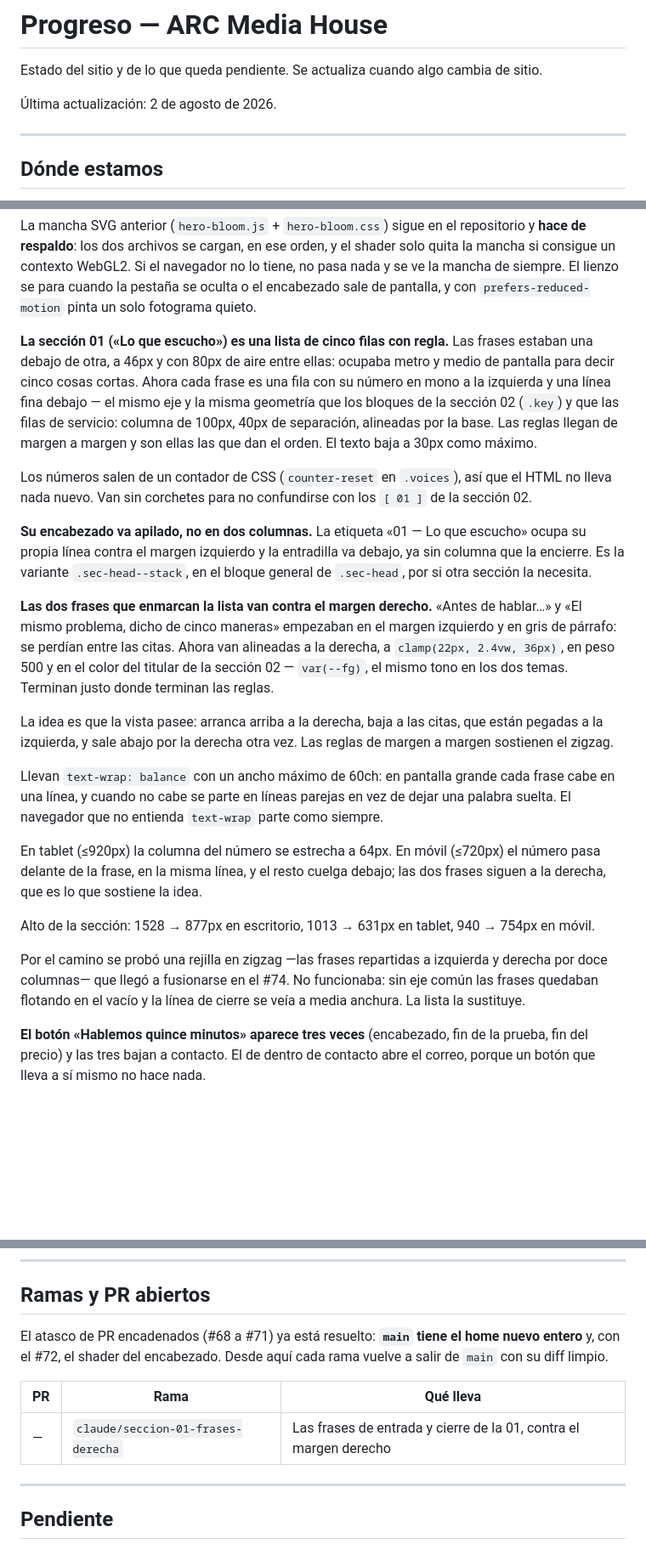
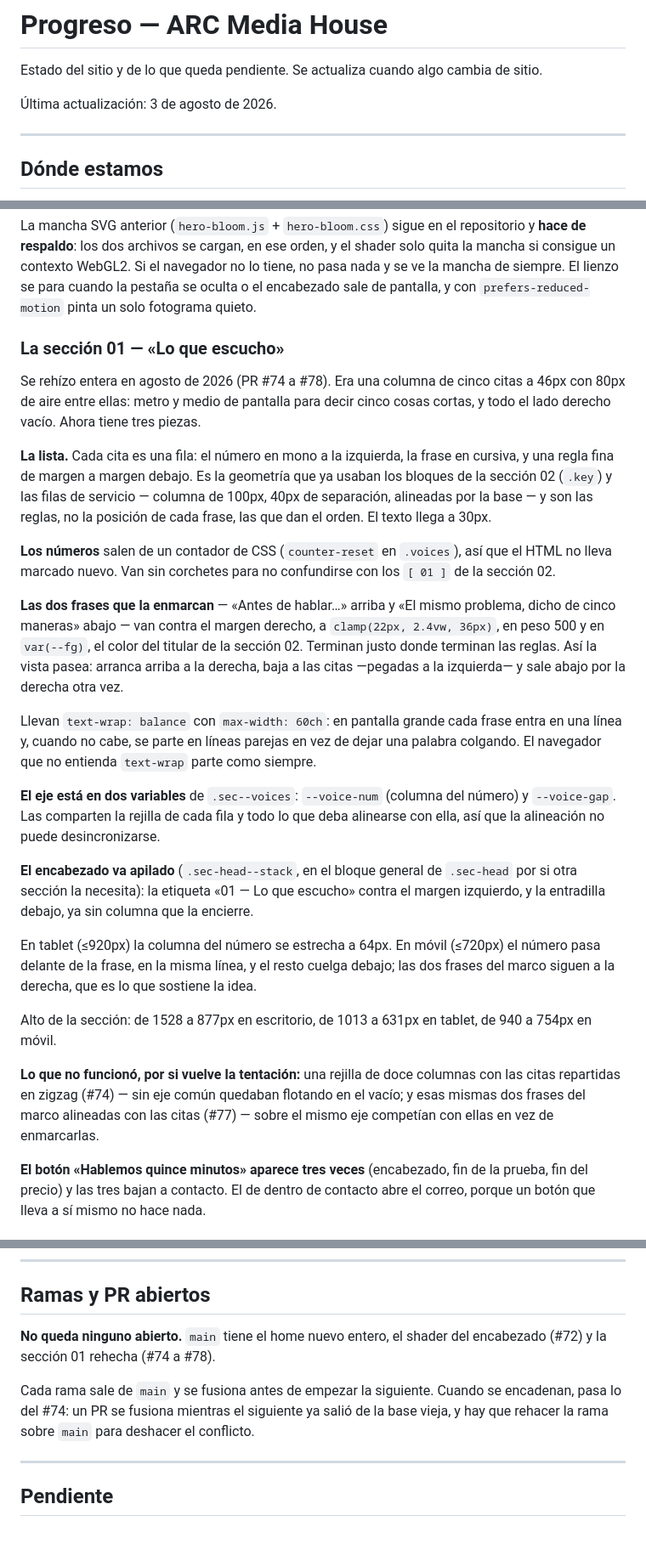
Before and after one commit to aguacateconqueso-projects/arc_media_house, a Markdown page: progreso.md, 3 parts joined by grey strips. Shown at 85% size. Drawn GitHub-style; blank space fills up the shorter version.

Commit message:
Actualizar progreso.md con la sección 01 terminada
La 01 quedó descrita en cuatro trozos, uno por PR, contando el proceso
en vez del estado. Se consolidan en un apartado propio: la lista, los
números, el marco de las dos frases, el eje en variables y el
encabezado apilado, con las alturas finales y una nota de lo que se
probó y no funcionó, por si vuelve la tentación.

También:

- Fecha al 3 de agosto.
- «Ramas y PR abiertos»: no queda ninguno, y se anota por qué encadenar
  ramas dio el conflicto del #74.
- Pendiente / Diseño: el desbordamiento horizontal del home en móvil
  (405px de ancho real a 390px), que sale del bloque del chat y es
  anterior al home nuevo.
- Cómo se trabaja: fetch de main antes de abrir rama, una corrección
  después de fusionar es un PR nuevo, y comprobación en navegador a
  1440/834/390 en los dos idiomas y los dos temas.

Co-Authored-By: Claude Opus 5 <noreply@anthropic.com>
Claude-Session: https://claude.ai/code/session_01VVfFgMYEmg2g4PF7eA3Bx8

```diff
--- a/progreso.md
+++ b/progreso.md
@@ -2,7 +2,7 @@
 
 Estado del sitio y de lo que queda pendiente. Se actualiza cuando algo cambia de sitio.
 
-Última actualización: 2 de agosto de 2026.
+Última actualización: 3 de agosto de 2026.
 
 ---
 
@@ -78,42 +78,49 @@ un contexto WebGL2. Si el navegador no lo tiene, no pasa nada y se ve la mancha
 lienzo se para cuando la pestaña se oculta o el encabezado sale de pantalla, y con
 `prefers-reduced-motion` pinta un solo fotograma quieto.
 
-**La sección 01 («Lo que escucho») es una lista de cinco filas con regla.** Las frases estaban una
-debajo de otra, a 46px y con 80px de aire entre ellas: ocupaba metro y medio de pantalla para decir
-cinco cosas cortas. Ahora cada frase es una fila con su número en mono a la izquierda y una línea
-fina debajo — el mismo eje y la misma geometría que los bloques de la sección 02 (`.key`) y que las
-filas de servicio: columna de 100px, 40px de separación, alineadas por la base. Las reglas llegan de
-margen a margen y son ellas las que dan el orden. El texto baja a 30px como máximo.
+### La sección 01 — «Lo que escucho»
 
-Los números salen de un contador de CSS (`counter-reset` en `.voices`), así que el HTML no lleva
-nada nuevo. Van sin corchetes para no confundirse con los `[ 01 ]` de la sección 02.
+Se rehízo entera en agosto de 2026 (PR #74 a #78). Era una columna de cinco citas a 46px con 80px
+de aire entre ellas: metro y medio de pantalla para decir cinco cosas cortas, y todo el lado derecho
+vacío. Ahora tiene tres piezas.
 
-**Su encabezado va apilado, no en dos columnas.** La etiqueta «01 — Lo que escucho» ocupa su propia
-línea contra el margen izquierdo y la entradilla va debajo, ya sin columna que la encierre. Es la
-variante `.sec-head--stack`, en el bloque general de `.sec-head`, por si otra sección la necesita.
+**La lista.** Cada cita es una fila: el número en mono a la izquierda, la frase en cursiva, y una
+regla fina de margen a margen debajo. Es la geometría que ya usaban los bloques de la sección 02
+(`.key`) y las filas de servicio — columna de 100px, 40px de separación, alineadas por la base — y
+son las reglas, no la posición de cada frase, las que dan el orden. El texto llega a 30px.
 
-**Las dos frases que enmarcan la lista van contra el margen derecho.** «Antes de hablar…» y «El
-mismo problema, dicho de cinco maneras» empezaban en el margen izquierdo y en gris de párrafo: se
-perdían entre las citas. Ahora van alineadas a la derecha, a `clamp(22px, 2.4vw, 36px)`, en peso 500
-y en el color del titular de la sección 02 — `var(--fg)`, el mismo tono en los dos temas. Terminan
-justo donde terminan las reglas.
+**Los números** salen de un contador de CSS (`counter-reset` en `.voices`), así que el HTML no lleva
+marcado nuevo. Van sin corchetes para no confundirse con los `[ 01 ]` de la sección 02.
 
-La idea es que la vista pasee: arranca arriba a la derecha, baja a las citas, que están pegadas a la
-izquierda, y sale abajo por la derecha otra vez. Las reglas de margen a margen sostienen el zigzag.
+**Las dos frases que la enmarcan** — «Antes de hablar…» arriba y «El mismo problema, dicho de cinco
+maneras» abajo — van contra el margen derecho, a `clamp(22px, 2.4vw, 36px)`, en peso 500 y en
+`var(--fg)`, el color del titular de la sección 02. Terminan justo donde terminan las reglas. Así la
+vista pasea: arranca arriba a la derecha, baja a las citas —pegadas a la izquierda— y sale abajo por
+la derecha otra vez.
 
-Llevan `text-wrap: balance` con un ancho máximo de 60ch: en pantalla grande cada frase cabe en una
-línea, y cuando no cabe se parte en líneas parejas en vez de dejar una palabra suelta. El navegador
-que no entienda `text-wrap` parte como siempre.
+Llevan `text-wrap: balance` con `max-width: 60ch`: en pantalla grande cada frase entra en una línea
+y, cuando no cabe, se parte en líneas parejas en vez de dejar una palabra colgando. El navegador que
+no entienda `text-wrap` parte como siempre.
+
+**El eje está en dos variables** de `.sec--voices`: `--voice-num` (columna del número) y
+`--voice-gap`. Las comparten la rejilla de cada fila y todo lo que deba alinearse con ella, así que
+la alineación no puede desincronizarse.
+
+**El encabezado va apilado** (`.sec-head--stack`, en el bloque general de `.sec-head` por si otra
+sección la necesita): la etiqueta «01 — Lo que escucho» contra el margen izquierdo, y la entradilla
+debajo, ya sin columna que la encierre.
 
 En tablet (≤920px) la columna del número se estrecha a 64px. En móvil (≤720px) el número pasa
-delante de la frase, en la misma línea, y el resto cuelga debajo; las dos frases siguen a la
-derecha, que es lo que sostiene la idea.
+delante de la frase, en la misma línea, y el resto cuelga debajo; las dos frases del marco siguen a
+la derecha, que es lo que sostiene la idea.
 
-Alto de la sección: 1528 → 877px en escritorio, 1013 → 631px en tablet, 940 → 754px en móvil.
+Alto de la sección: de 1528 a 877px en escritorio, de 1013 a 631px en tablet, de 940 a 754px en
+móvil.
 
-Por el camino se probó una rejilla en zigzag —las frases repartidas a izquierda y derecha por doce
-columnas— que llegó a fusionarse en el #74. No funcionaba: sin eje común las frases quedaban
-flotando en el vacío y la línea de cierre se veía a media anchura. La lista la sustituye.
+**Lo que no funcionó, por si vuelve la tentación:** una rejilla de doce columnas con las citas
+repartidas en zigzag (#74) — sin eje común quedaban flotando en el vacío; y esas mismas dos frases
+del marco alineadas con las citas (#77) — sobre el mismo eje competían con ellas en vez de
+enmarcarlas.
 
 **El botón «Hablemos quince minutos» aparece tres veces** (encabezado, fin de la prueba, fin del
 precio) y las tres bajan a contacto. El de dentro de contacto abre el correo, porque un botón que
@@ -158,13 +165,12 @@ cualquier servidor estático.
 
 ## Ramas y PR abiertos
 
-El atasco de PR encadenados (#68 a #71) ya está resuelto: **`main` tiene el home nuevo entero** y,
-con el #72, el shader del encabezado. Desde aquí cada rama vuelve a salir de `main` con su diff
-limpio.
+**No queda ninguno abierto.** `main` tiene el home nuevo entero, el shader del encabezado (#72) y la
+sección 01 rehecha (#74 a #78).
 
-| PR | Rama | Qué lleva |
-|---|---|---|
-| — | `claude/seccion-01-frases-derecha` | Las frases de entrada y cierre de la 01, contra el margen derecho |
+Cada rama sale de `main` y se fusiona antes de empezar la siguiente. Cuando se encadenan, pasa lo
+del #74: un PR se fusiona mientras el siguiente ya salió de la base vieja, y hay que rehacer la rama
+sobre `main` para deshacer el conflicto.
 
 ---
 
```
Also changed, not shown: other parts of progreso.md (+11 -0 lines).
